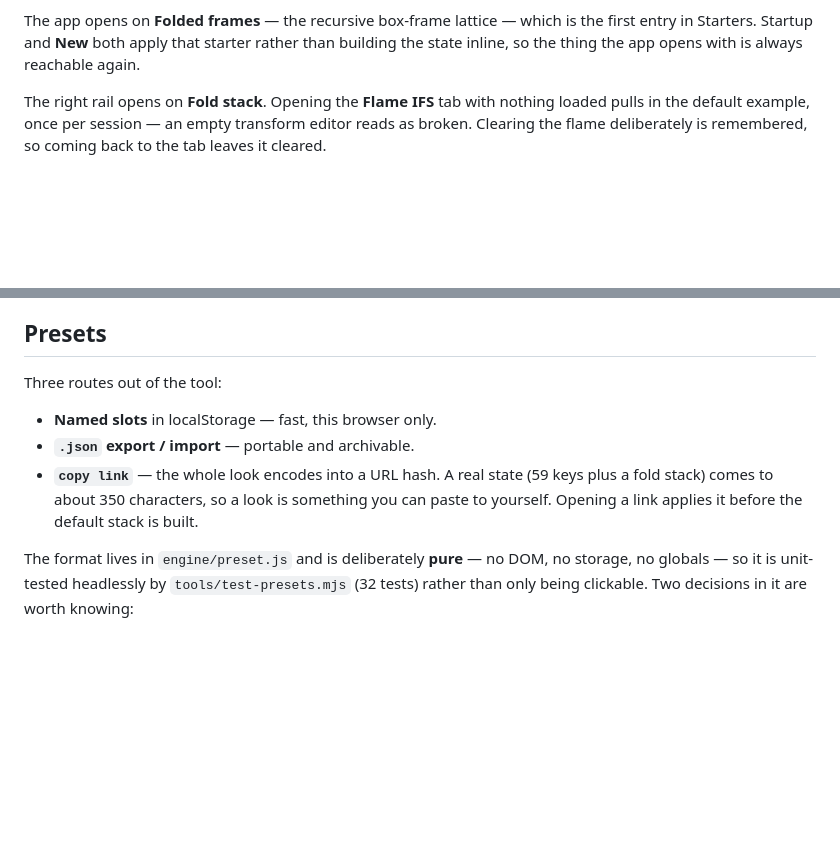
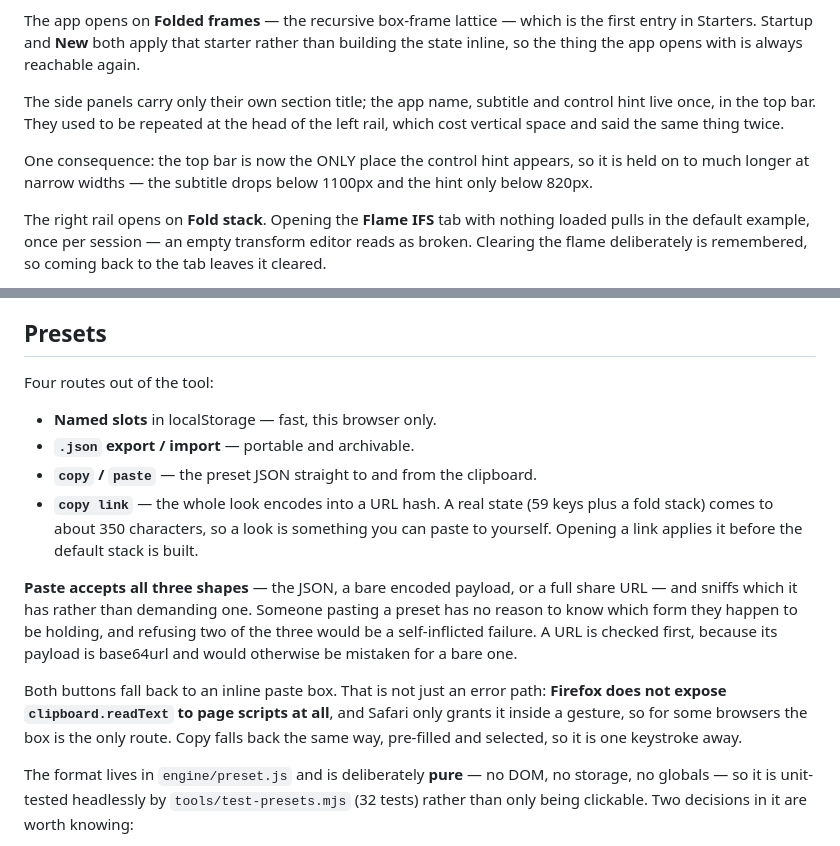
Before and after one commit to snicker02/Catoptron3D, a Markdown page: README.md, 2 parts joined by grey strips. GitHub-like rendering; blank space fills up the shorter version.

```diff
--- a/README.md
+++ b/README.md
@@ -138,6 +138,13 @@ live rendering resumes, so a stale preview cannot be mistaken for the current sc
 The app opens on **Folded frames** — the recursive box-frame lattice — which is the first entry
 in Starters. Startup and **New** both apply that starter rather than building the state inline,
 so the thing the app opens with is always reachable again.
+
+The side panels carry only their own section title; the app name, subtitle and control hint live
+once, in the top bar. They used to be repeated at the head of the left rail, which cost vertical
+space and said the same thing twice.
+
+One consequence: the top bar is now the ONLY place the control hint appears, so it is held on to
+much longer at narrow widths — the subtitle drops below 1100px and the hint only below 820px.
 
 The right rail opens on **Fold stack**. Opening the **Flame IFS** tab with nothing loaded pulls
 in the default example, once per session — an empty transform editor reads as broken. Clearing
@@ -627,13 +634,25 @@ is a shear rather than a similarity. Flames are carried inside presets.
 
 ## Presets
 
-Three routes out of the tool:
+Four routes out of the tool:
 
 - **Named slots** in localStorage — fast, this browser only.
 - **`.json` export / import** — portable and archivable.
+- **`copy` / `paste`** — the preset JSON straight to and from the clipboard.
 - **`copy link`** — the whole look encodes into a URL hash. A real state (59 keys plus a fold
   stack) comes to about 350 characters, so a look is something you can paste to yourself.
   Opening a link applies it before the default stack is built.
+
+**Paste accepts all three shapes** — the JSON, a bare encoded payload, or a full share URL — and
+sniffs which it has rather than demanding one. Someone pasting a preset has no reason to know
+which form they happen to be holding, and refusing two of the three would be a self-inflicted
+failure. A URL is checked first, because its payload is base64url and would otherwise be mistaken
+for a bare one.
+
+Both buttons fall back to an inline paste box. That is not just an error path: **Firefox does not
+expose `clipboard.readText` to page scripts at all**, and Safari only grants it inside a gesture,
+so for some browsers the box is the only route. Copy falls back the same way, pre-filled and
+selected, so it is one keystroke away.
 
 The format lives in `engine/preset.js` and is deliberately **pure** — no DOM, no storage, no
 globals — so it is unit-tested headlessly by `tools/test-presets.mjs` (32 tests) rather than only
```
